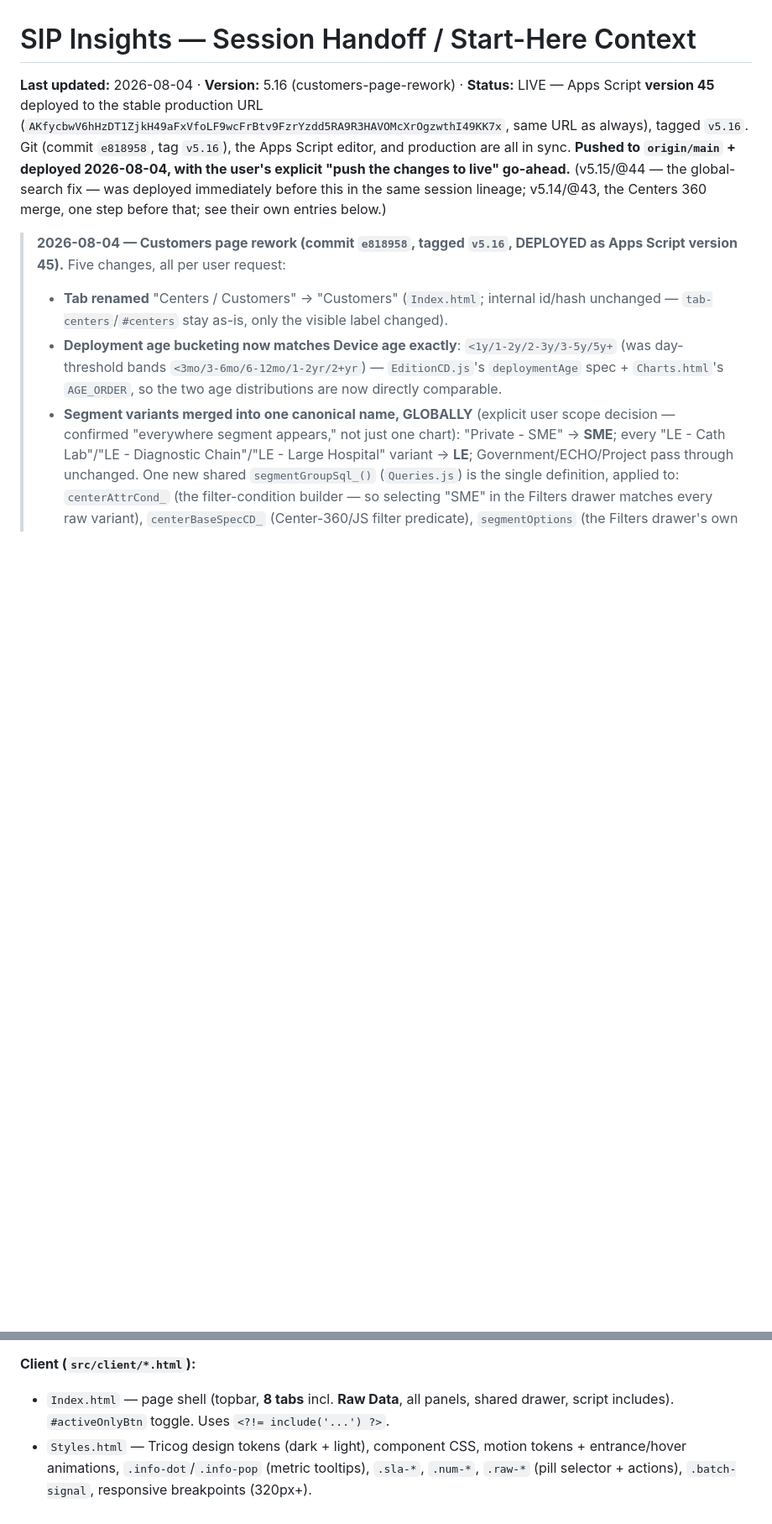
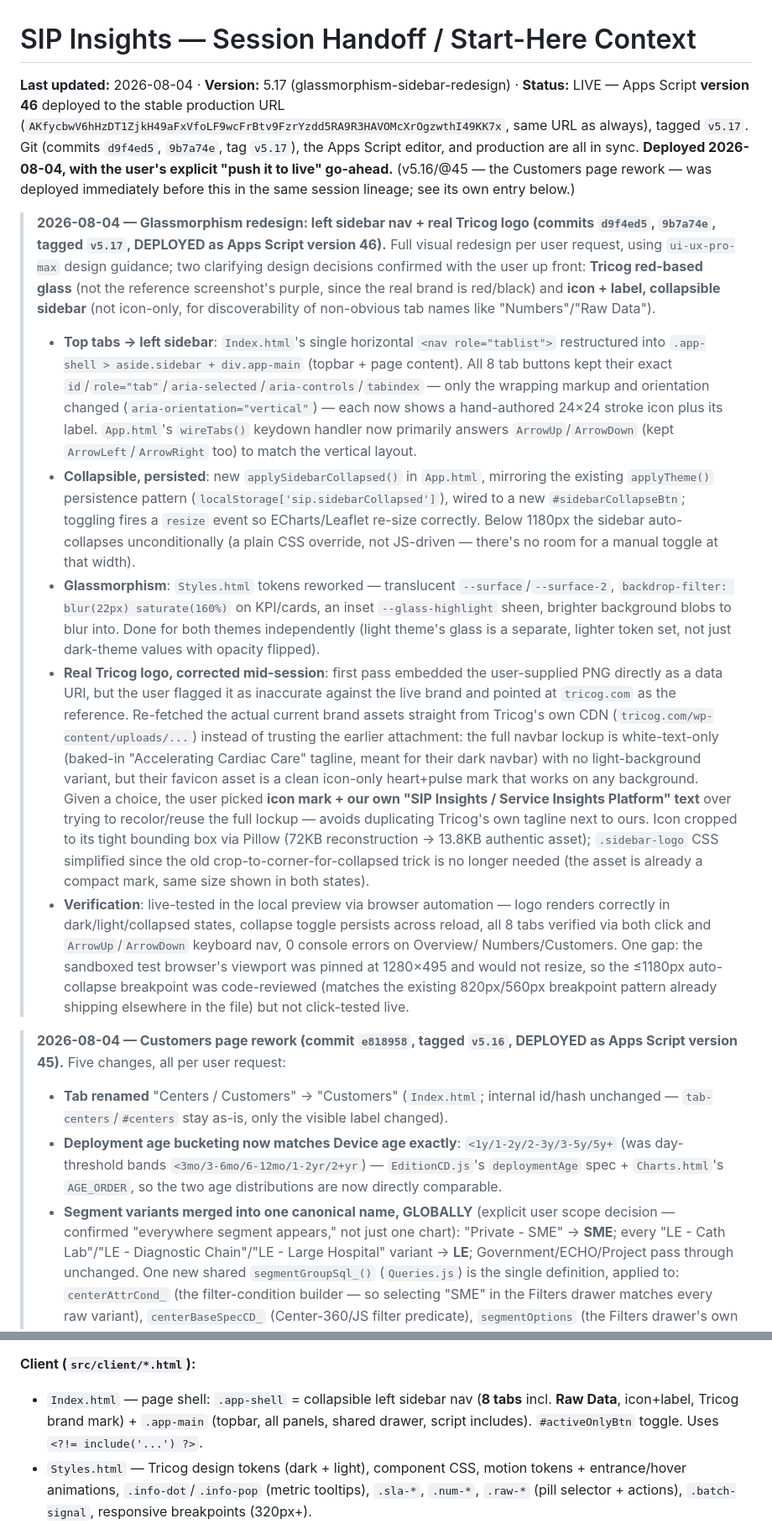
Before and after one commit to sunilmorries-pixel/SIP, a Markdown page: HANDOFF.md, 2 parts joined by grey strips. Shown at 84% size. Rendered like a GitHub page; blank space fills up the shorter version.

Commit message:
docs: HANDOFF - v5.17/@46 deployed (glassmorphism redesign + Tricog logo)

```diff
--- a/HANDOFF.md
+++ b/HANDOFF.md
@@ -1,13 +1,53 @@
 # SIP Insights — Session Handoff / Start-Here Context
 
-**Last updated:** 2026-08-04 · **Version:** 5.16 (customers-page-rework) ·
-**Status:** LIVE — Apps Script **version 45** deployed to the stable production URL
+**Last updated:** 2026-08-04 · **Version:** 5.17 (glassmorphism-sidebar-redesign) ·
+**Status:** LIVE — Apps Script **version 46** deployed to the stable production URL
 (`AKfycbwV6hHzDT1ZjkH49aFxVfoLF9wcFrBtv9FzrYzdd5RA9R3HAVOMcXrOgzwthI49KK7x`, same URL as always),
-tagged `v5.16`. Git (commit `e818958`, tag `v5.16`), the Apps Script editor, and production are
-all in sync. **Pushed to `origin/main` + deployed 2026-08-04, with the user's explicit
-"push the changes to live" go-ahead.** (v5.15/@44 — the global-search fix — was deployed
-immediately before this in the same session lineage; v5.14/@43, the Centers 360 merge, one step
-before that; see their own entries below.)
+tagged `v5.17`. Git (commits `d9f4ed5`, `9b7a74e`, tag `v5.17`), the Apps Script editor, and
+production are all in sync. **Deployed 2026-08-04, with the user's explicit "push it to live"
+go-ahead.** (v5.16/@45 — the Customers page rework — was deployed immediately before this in the
+same session lineage; see its own entry below.)
+
+> **2026-08-04 — Glassmorphism redesign: left sidebar nav + real Tricog logo (commits `d9f4ed5`,
+> `9b7a74e`, tagged `v5.17`, DEPLOYED as Apps Script version 46).** Full visual redesign per user
+> request, using `ui-ux-pro-max` design guidance; two clarifying design decisions confirmed with
+> the user up front: **Tricog red-based glass** (not the reference screenshot's purple, since the
+> real brand is red/black) and **icon + label, collapsible sidebar** (not icon-only, for
+> discoverability of non-obvious tab names like "Numbers"/"Raw Data").
+> - **Top tabs → left sidebar**: `Index.html`'s single horizontal `<nav role="tablist">` restructured
+>   into `.app-shell > aside.sidebar + div.app-main` (topbar + page content). All 8 tab buttons kept
+>   their exact `id`/`role="tab"`/`aria-selected`/`aria-controls`/`tabindex` — only the wrapping
+>   markup and orientation changed (`aria-orientation="vertical"`) — each now shows a hand-authored
+>   24×24 stroke icon plus its label. `App.html`'s `wireTabs()` keydown handler now primarily
+>   answers `ArrowUp`/`ArrowDown` (kept `ArrowLeft`/`ArrowRight` too) to match the vertical layout.
+> - **Collapsible, persisted**: new `applySidebarCollapsed()` in `App.html`, mirroring the existing
+>   `applyTheme()` persistence pattern (`localStorage['sip.sidebarCollapsed']`), wired to a new
+>   `#sidebarCollapseBtn`; toggling fires a `resize` event so ECharts/Leaflet re-size correctly.
+>   Below 1180px the sidebar auto-collapses unconditionally (a plain CSS override, not JS-driven —
+>   there's no room for a manual toggle at that width).
+> - **Glassmorphism**: `Styles.html` tokens reworked — translucent `--surface`/`--surface-2`,
+>   `backdrop-filter: blur(22px) saturate(160%)` on KPI/cards, an inset `--glass-highlight` sheen,
+>   brighter background blobs to blur into. Done for both themes independently (light theme's glass
+>   is a separate, lighter token set, not just dark-theme values with opacity flipped).
+> - **Real Tricog logo, corrected mid-session**: first pass embedded the user-supplied PNG directly
+>   as a data URI, but the user flagged it as inaccurate against the live brand and pointed at
+>   `tricog.com` as the reference. Re-fetched the actual current brand assets straight from
+>   Tricog's own CDN (`tricog.com/wp-content/uploads/...`) instead of trusting the earlier
+>   attachment: the full navbar lockup is white-text-only (baked-in "Accelerating Cardiac Care"
+>   tagline, meant for their dark navbar) with no light-background variant, but their favicon asset
+>   is a clean icon-only heart+pulse mark that works on any background. Given a choice, the user
+>   picked **icon mark + our own "SIP Insights / Service Insights Platform" text** over trying to
+>   recolor/reuse the full lockup — avoids duplicating Tricog's own tagline next to ours. Icon
+>   cropped to its tight bounding box via Pillow (72KB reconstruction → 13.8KB authentic asset);
+>   `.sidebar-logo` CSS simplified since the old crop-to-corner-for-collapsed trick is no longer
+>   needed (the asset is already a compact mark, same size shown in both states).
+> - **Verification**: live-tested in the local preview via browser automation — logo renders
+>   correctly in dark/light/collapsed states, collapse toggle persists across reload, all 8 tabs
+>   verified via both click and `ArrowUp`/`ArrowDown` keyboard nav, 0 console errors on Overview/
+>   Numbers/Customers. One gap: the sandboxed test browser's viewport was pinned at 1280×495 and
+>   would not resize, so the ≤1180px auto-collapse breakpoint was code-reviewed (matches the
+>   existing 820px/560px breakpoint pattern already shipping elsewhere in the file) but not
+>   click-tested live.
 
 > **2026-08-04 — Customers page rework (commit `e818958`, tagged `v5.16`, DEPLOYED as Apps
 > Script version 45).** Five changes, all per user request:
@@ -753,7 +793,7 @@ PowerShell backtick-escaping collision). Auth via
 - `Setup.js` — `setupServiceAccountKey()` (one-time), `diagnostics()` (points at CD endpoints + Jira device-type stats + raw-data row counts for all 8 sources), `clearDashboardCache()`.
 
 **Client (`src/client/*.html`):**
-- `Index.html` — page shell (topbar, **8 tabs** incl. **Raw Data**, all panels, shared drawer, script includes). `#activeOnlyBtn` toggle. Uses `<?!= include('...') ?>`.
+- `Index.html` — page shell: `.app-shell` = collapsible left sidebar nav (**8 tabs** incl. **Raw Data**, icon+label, Tricog brand mark) + `.app-main` (topbar, all panels, shared drawer, script includes). `#activeOnlyBtn` toggle. Uses `<?!= include('...') ?>`.
 - `Styles.html` — Tricog design tokens (dark + light), component CSS, motion tokens + entrance/hover animations, `.info-dot`/`.info-pop` (metric tooltips), `.sla-*`, `.num-*`, `.raw-*` (pill selector + actions), `.batch-signal`, responsive breakpoints (320px+).
 - `Charts.html` — all ECharts configs (`Charts` module), theme-aware palette, `fleetStatus`/`zohoTrend`/`geo`/`cohort`/`rankBar`/**`jiraStatus`**, lazy render/flush.
 - `MapView.html` — **factory** `MapView(containerId)` → Leaflet instance (CARTO tiles, markercluster).
```
